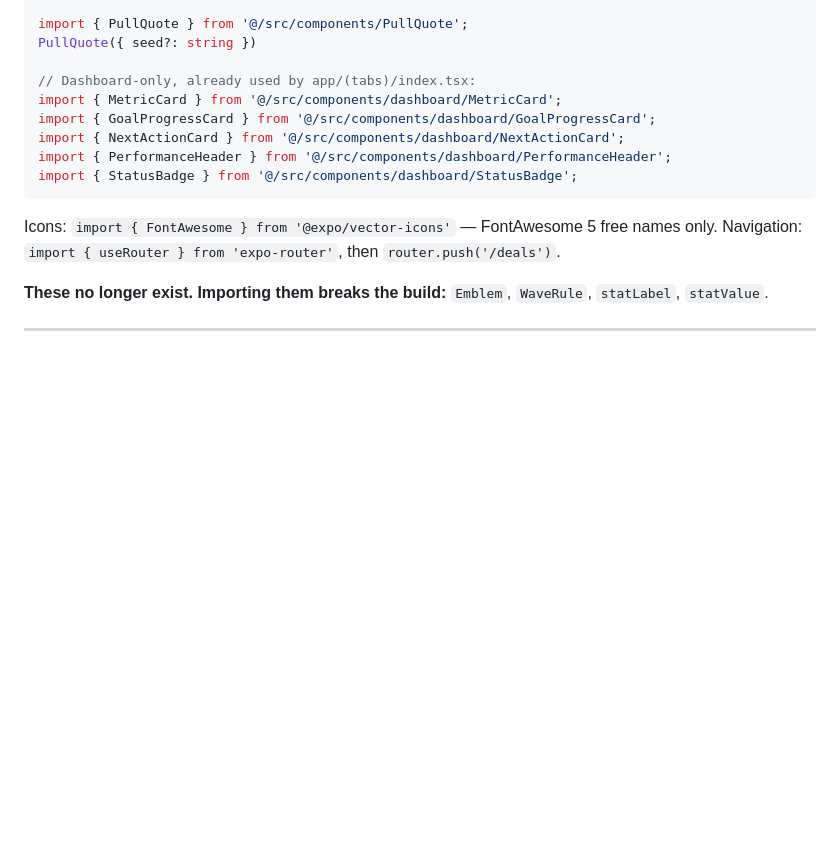
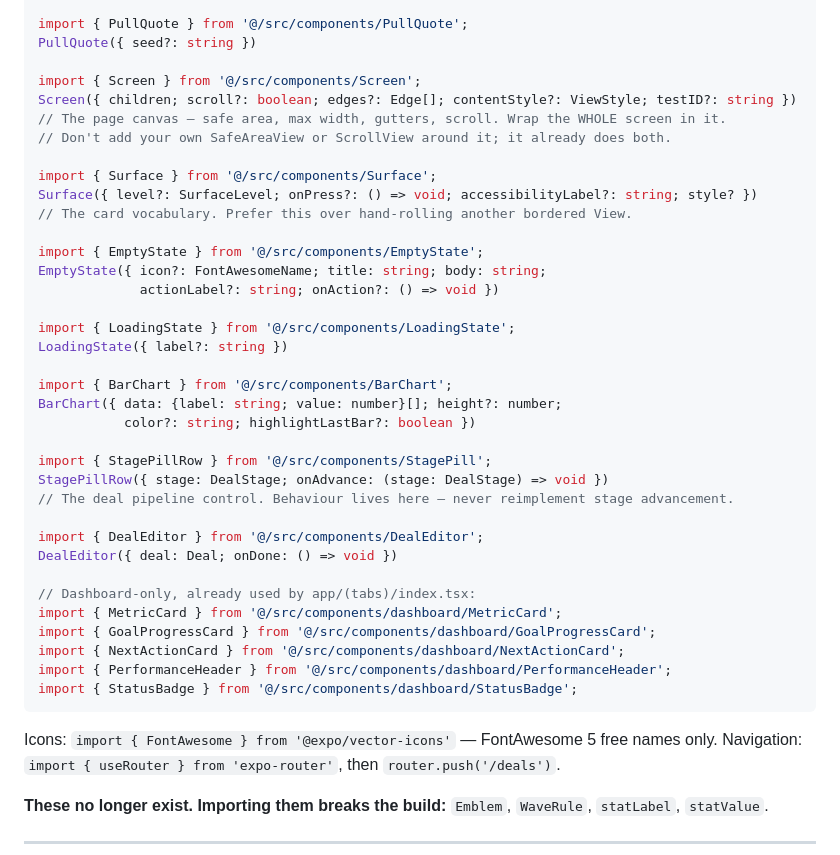
Before and after one commit to rjjtrap-svg/MyHQ, a Markdown page: CODEX_CONTEXT.md, the part around the change. Drawn GitHub-style; blank space fills up the shorter version.

Commit message:
Add the components the brief was missing
deals.tsx imports Screen, EmptyState, BarChart, StagePillRow and DealEditor — none of which
were in the brief. An agent redesigning that screen would have dropped them or rebuilt them
by hand, and StagePillRow owns deal-stage advancement, so rebuilding it means reimplementing
behaviour rather than restyling it.

Adds those five plus Surface and LoadingState, with the note that Screen already provides
the safe area and the scroll view so nothing should wrap another one around it.

Co-Authored-By: Claude <noreply@anthropic.com>
Claude-Session: https://claude.ai/code/session_018P83smniPuDtgJhxi9PL4q

```diff
--- a/CODEX_CONTEXT.md
+++ b/CODEX_CONTEXT.md
@@ -150,6 +150,33 @@ StreakFlame({ streak: number })  // renders nothing when streak <= 0
 import { PullQuote } from '@/src/components/PullQuote';
 PullQuote({ seed?: string })
 
+import { Screen } from '@/src/components/Screen';
+Screen({ children; scroll?: boolean; edges?: Edge[]; contentStyle?: ViewStyle; testID?: string })
+// The page canvas — safe area, max width, gutters, scroll. Wrap the WHOLE screen in it.
+// Don't add your own SafeAreaView or ScrollView around it; it already does both.
+
+import { Surface } from '@/src/components/Surface';
+Surface({ level?: SurfaceLevel; onPress?: () => void; accessibilityLabel?: string; style? })
+// The card vocabulary. Prefer this over hand-rolling another bordered View.
+
+import { EmptyState } from '@/src/components/EmptyState';
+EmptyState({ icon?: FontAwesomeName; title: string; body: string;
+             actionLabel?: string; onAction?: () => void })
+
+import { LoadingState } from '@/src/components/LoadingState';
+LoadingState({ label?: string })
+
+import { BarChart } from '@/src/components/BarChart';
+BarChart({ data: {label: string; value: number}[]; height?: number;
+           color?: string; highlightLastBar?: boolean })
+
+import { StagePillRow } from '@/src/components/StagePill';
+StagePillRow({ stage: DealStage; onAdvance: (stage: DealStage) => void })
+// The deal pipeline control. Behaviour lives here — never reimplement stage advancement.
+
+import { DealEditor } from '@/src/components/DealEditor';
+DealEditor({ deal: Deal; onDone: () => void })
+
 // Dashboard-only, already used by app/(tabs)/index.tsx:
 import { MetricCard } from '@/src/components/dashboard/MetricCard';
 import { GoalProgressCard } from '@/src/components/dashboard/GoalProgressCard';
```
